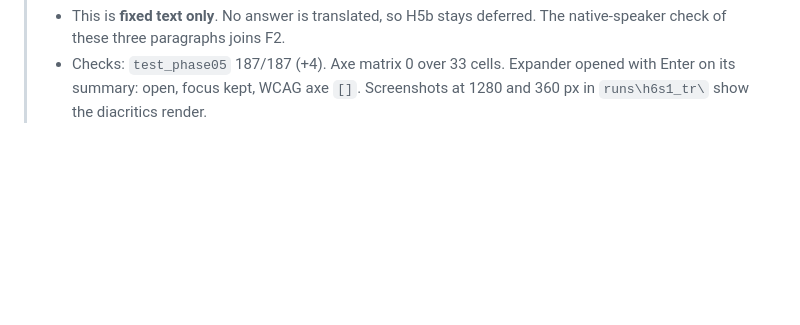
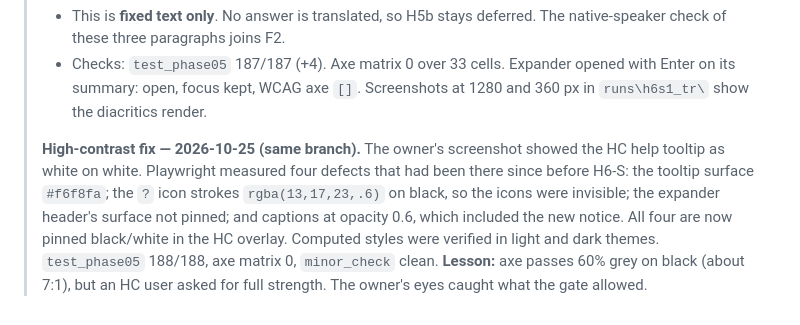
Before and after one commit to batestguy/NGOdisabilityRAG, a Markdown page: docs/phases/19_zero_cost_self_review.md, the part around the change. GitHub-like rendering; blank space fills up the shorter version.

Commit message:
docs: HC fix recorded
Co-Authored-By: Claude Opus 5.5 <noreply@anthropic.com>

```diff
--- a/docs/phases/19_zero_cost_self_review.md
+++ b/docs/phases/19_zero_cost_self_review.md
@@ -126,3 +126,11 @@ language ships as "supported" before F2. Do not spend quota on it now. The owner
 >   three paragraphs joins F2.
 > * Checks: `test_phase05` 187/187 (+4). Axe matrix 0 over 33 cells. Expander opened with Enter on its summary: open,
 >   focus kept, WCAG axe `[]`. Screenshots at 1280 and 360 px in `runs\h6s1_tr\` show the diacritics render.
+>
+> **High-contrast fix — 2026-10-25 (same branch).** The owner's screenshot showed the HC help tooltip as white on white.
+> Playwright measured four defects that had been there since before H6-S: the tooltip surface `#f6f8fa`; the `?` icon
+> strokes `rgba(13,17,23,.6)` on black, so the icons were invisible; the expander header's surface not pinned; and
+> captions at opacity 0.6, which included the new notice. All four are now pinned black/white in the HC overlay.
+> Computed styles were verified in light and dark themes. `test_phase05` 188/188, axe matrix 0, `minor_check` clean.
+> **Lesson:** axe passes 60% grey on black (about 7:1), but an HC user asked for full strength. The owner's eyes caught
+> what the gate allowed.
```
Also changed, not shown: HANDOFF.md (+2 -1 lines).
